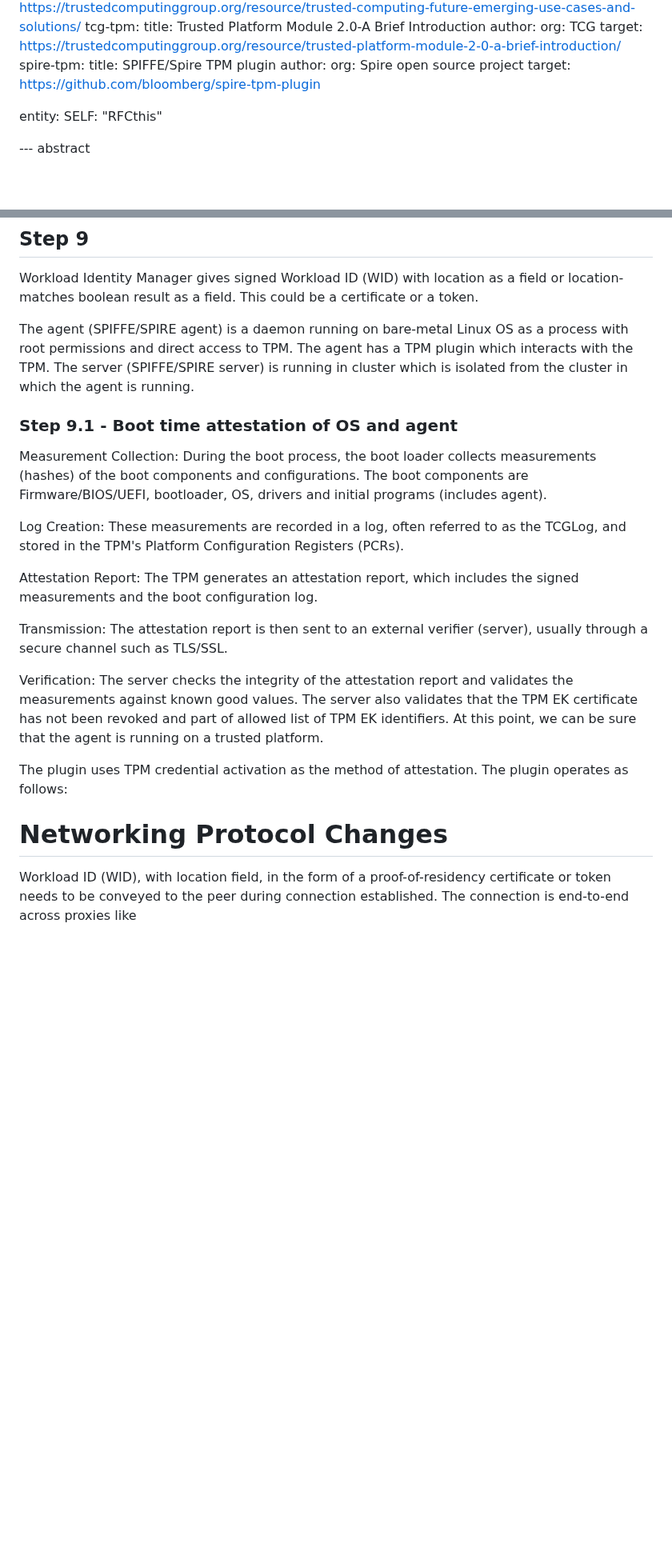
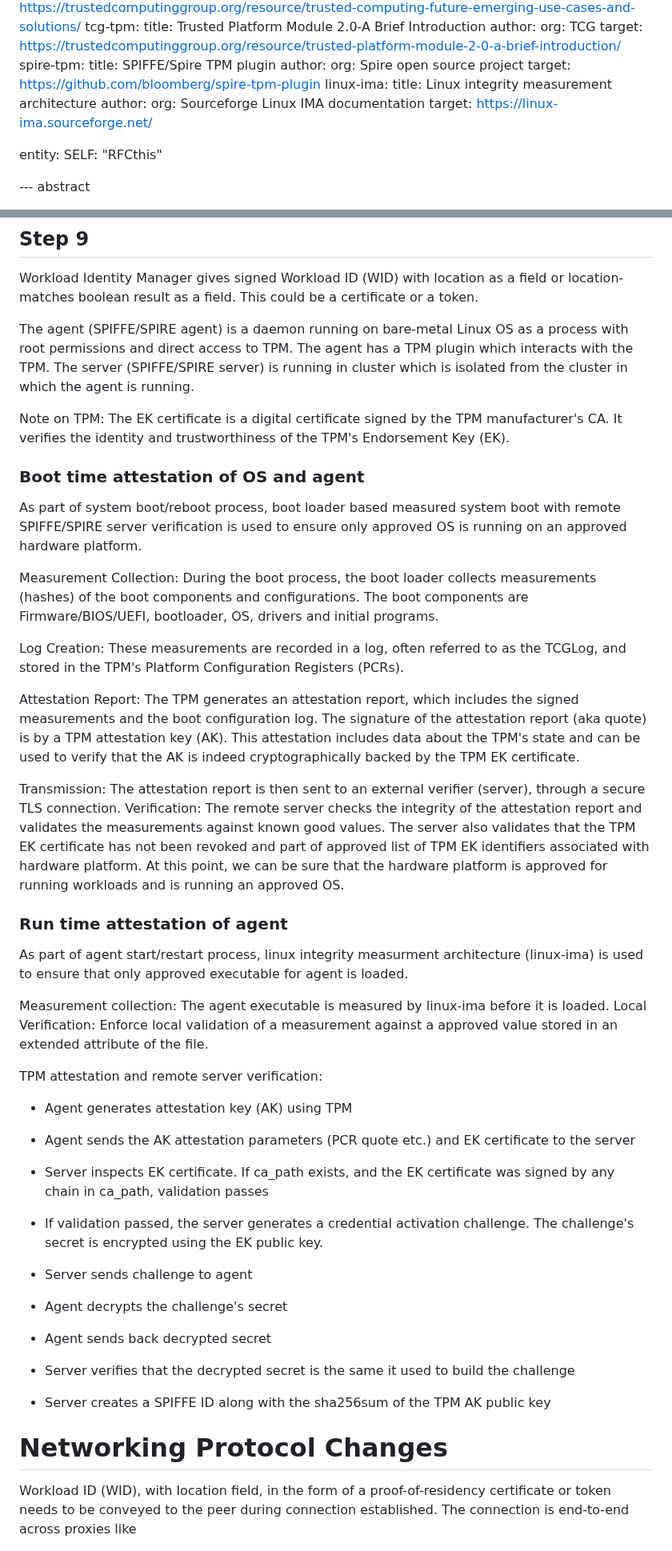
Before and after one commit to nedmsmith/draft-klspa-wimse-verifiable-geo-fence, a Markdown page: draft-lkspa-wimse-verifiable-geo-fence.md, 2 parts joined by grey strips. Shown at 80% size. Rendered like a GitHub page; blank space fills up the shorter version.

Commit message:
added linux ima and more

```diff
--- a/draft-lkspa-wimse-verifiable-geo-fence.md
+++ b/draft-lkspa-wimse-verifiable-geo-fence.md
@@ -81,6 +81,11 @@ informative:
   author:
     org: Spire open source project
   target: https://github.com/bloomberg/spire-tpm-plugin
+ linux-ima:
+  title: Linux integrity measurement architecture
+  author:
+    org: Sourceforge Linux IMA documentation
+  target: https://linux-ima.sourceforge.net/
 
 entity:
   SELF: "RFCthis"
@@ -233,36 +238,47 @@ Workload Identity Manager gives signed Workload ID (WID) with location as a fiel
 
 The agent (SPIFFE/SPIRE agent) is a daemon running on bare-metal Linux OS as a process with root permissions and direct access to TPM. The agent has a TPM plugin which interacts with the TPM. The server (SPIFFE/SPIRE server) is running in cluster which is isolated from the cluster in which the agent is running.
 
-### Step 9.1 - Boot time attestation of OS and agent
-Measurement Collection: During the boot process, the boot loader collects measurements (hashes) of the boot components and configurations. The boot components are Firmware/BIOS/UEFI, bootloader, OS, drivers and initial programs (includes agent).
+Note on TPM: The EK certificate is a digital certificate signed by the TPM manufacturer's CA. It verifies the identity and trustworthiness of the TPM's Endorsement Key (EK).
+
+### Boot time attestation of OS and agent
+As part of system boot/reboot process, boot loader based measured system boot with remote SPIFFE/SPIRE server verification is used to ensure only approved OS is running on an approved hardware platform.
+
+Measurement Collection: During the boot process, the boot loader collects measurements (hashes) of the boot components and configurations. The boot components are Firmware/BIOS/UEFI, bootloader, OS, drivers and initial programs.
 
 Log Creation: These measurements are recorded in a log, often referred to as the TCGLog, and stored in the TPM's Platform Configuration Registers (PCRs).
 
-Attestation Report: The TPM generates an attestation report, which includes the signed measurements and the boot configuration log.
+Attestation Report: The TPM generates an attestation report, which includes the signed measurements and the boot configuration log. The signature of the attestation report (aka quote) is by a TPM attestation key (AK). This attestation includes data about the TPM's state and can be used to verify that the AK is indeed cryptographically backed by the TPM EK certificate.
 
-Transmission: The attestation report is then sent to an external verifier (server), usually through a secure channel such as TLS/SSL.
+Transmission: The attestation report is then sent to an external verifier (server), through a secure TLS connection.
+Verification: The remote server checks the integrity of the attestation report and validates the measurements against known good values. The server also validates that the TPM EK certificate has not been revoked and part of approved list of TPM EK identifiers associated with hardware platform. At this point, we can be sure that the hardware platform is approved for running workloads and is running an approved OS.
 
-Verification: The server checks the integrity of the attestation report and validates the measurements against known good values. The server also validates that the TPM EK certificate has not been revoked and part of allowed list of TPM EK identifiers. At this point, we can be sure that the agent is running on a trusted platform.
+### Run time attestation of agent
+As part of agent start/restart process, linux integrity measurment architecture (linux-ima) is used to ensure that only approved executable for agent is loaded.
 
-The plugin uses TPM credential activation as the method of attestation. The plugin operates as follows:
+Measurement collection: The agent executable is measured by linux-ima before it is loaded.
+Local Verification: Enforce local validation of a measurement against a approved value stored in an extended attribute of the file.
 
-<!--
-Agent generates AK (attestation key) using TPM
-Agent sends the AK attestation parameters and EK certificate or public key to the server
-Server inspects EK certificate or public key
-If hash_path exists, and the public key hash matches filename in hash_path, validation passes
-If ca_path exists, and the EK certificate was signed by any chain in ca_path, validation passes
-If validation passed, the server generates a credential activation challenge using
-The EK public key
-The AK attestation parameters
-Server sends challenge to agent
-Agent decrypts the challenge's secret
-Agent sends back decrypted secret
-Server verifies that the decrypted secret is the same it used to build the challenge
-Server creates a SPIFFE ID in the form of spiffe://<trust_domain>/agent/tpm/<sha256sum_of_tpm_pubkey>
--->
+TPM attestation and remote server verification:
+
+- Agent generates attestation key (AK) using TPM
+
+- Agent sends the AK attestation parameters (PCR quote etc.) and EK certificate to the server
+
+- Server inspects EK certificate. If ca_path exists, and the EK certificate was signed by any chain in ca_path, validation passes
+
+- If validation passed, the server generates a credential activation challenge. The challenge's secret is encrypted using the EK public key.
+
+- Server sends challenge to agent
+
+- Agent decrypts the challenge's secret
+
+- Agent sends back decrypted secret
+
+- Server verifies that the decrypted secret is the same it used to build the challenge
+
+- Server creates a SPIFFE ID along with the sha256sum of the TPM AK public key
+
 # Networking Protocol Changes
-
 Workload ID (WID), with location field, in the form of a proof-of-residency certificate or token needs to be conveyed to the peer during connection established. The connection is end-to-end across proxies like
 
 ## Using TLS
```
Also changed, not shown: other parts of draft-lkspa-wimse-verifiable-geo-fence.md (+3 -3 lines).
